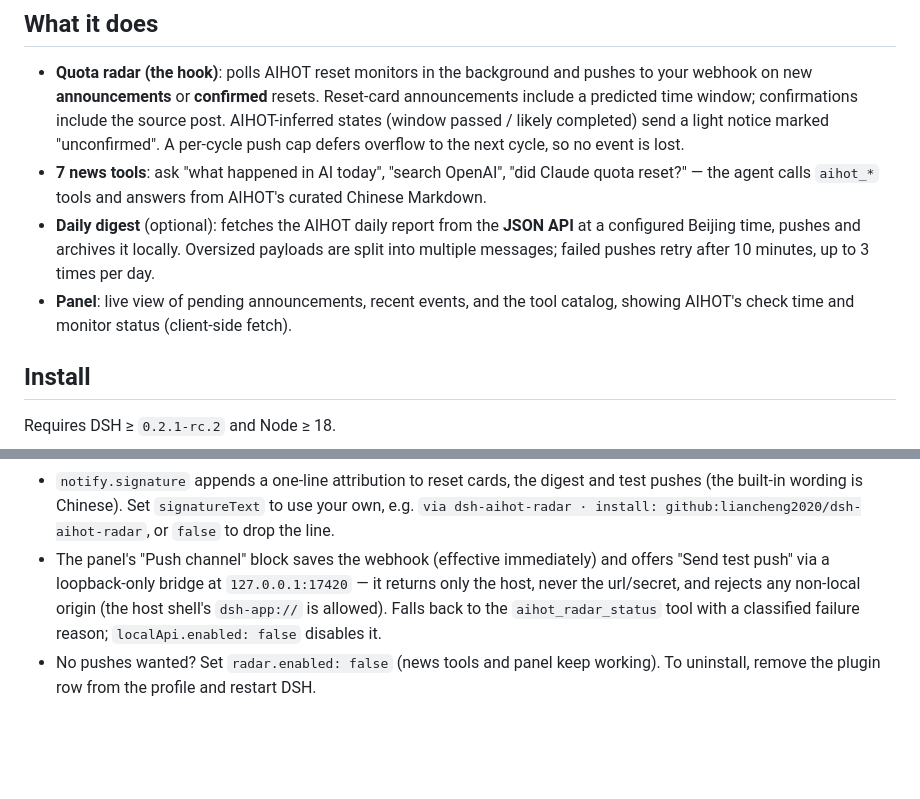
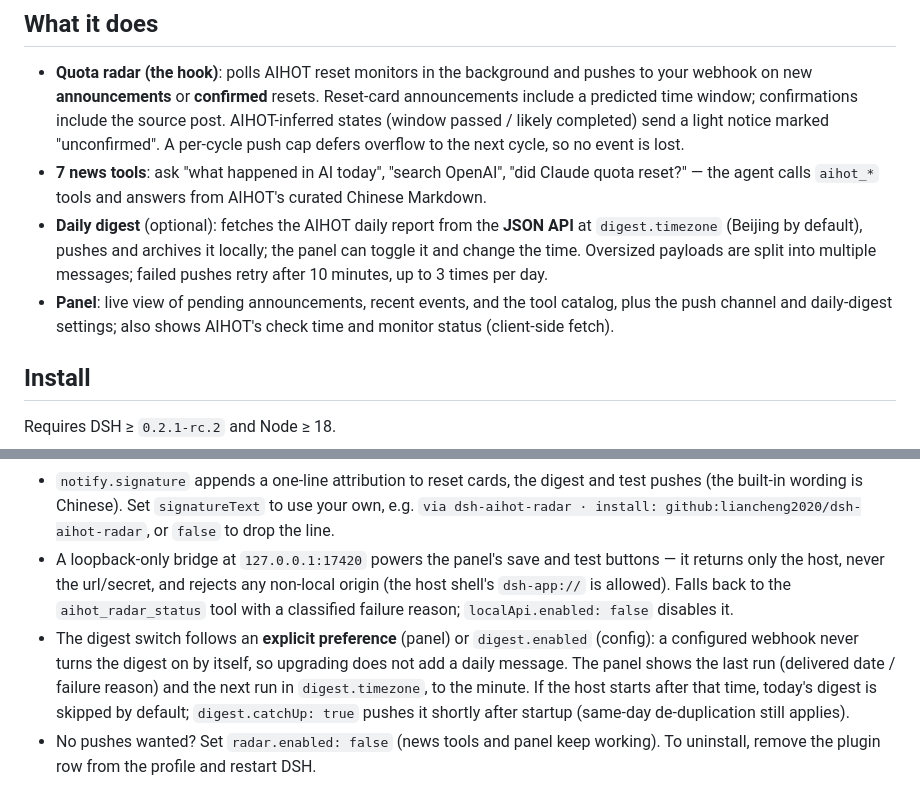
Before and after one commit to liancheng2020/dsh-aihot-radar, a Markdown page: README.en.md, 2 parts joined by grey strips. GitHub-like rendering; blank space fills up the shorter version.

```diff
--- a/README.en.md
+++ b/README.en.md
@@ -26,8 +26,8 @@ A DeepSeek Harness plugin: **real-time Codex / Claude / Antigravity quota-reset
 
 - **Quota radar (the hook)**: polls AIHOT reset monitors in the background and pushes to your webhook on new **announcements** or **confirmed** resets. Reset-card announcements include a predicted time window; confirmations include the source post. AIHOT-inferred states (window passed / likely completed) send a light notice marked "unconfirmed". A per-cycle push cap defers overflow to the next cycle, so no event is lost.
 - **7 news tools**: ask "what happened in AI today", "search OpenAI", "did Claude quota reset?" — the agent calls `aihot_*` tools and answers from AIHOT's curated Chinese Markdown.
-- **Daily digest** (optional): fetches the AIHOT daily report from the **JSON API** at a configured Beijing time, pushes and archives it locally. Oversized payloads are split into multiple messages; failed pushes retry after 10 minutes, up to 3 times per day.
-- **Panel**: live view of pending announcements, recent events, and the tool catalog, showing AIHOT's check time and monitor status (client-side fetch).
+- **Daily digest** (optional): fetches the AIHOT daily report from the **JSON API** at `digest.timezone` (Beijing by default), pushes and archives it locally; the panel can toggle it and change the time. Oversized payloads are split into multiple messages; failed pushes retry after 10 minutes, up to 3 times per day.
+- **Panel**: live view of pending announcements, recent events, and the tool catalog, plus the push channel and daily-digest settings; also shows AIHOT's check time and monitor status (client-side fetch).
 
 ## Install
 
@@ -86,7 +91,8 @@ Non-sensitive tunables go in the profile's `cordis.patch.yml`:
 - `radar.notifyAnnounced` / `radar.notifyConfirmed` control announcement and confirmation pushes (both on by default). Quiet hours defer pushes instead of dropping them; muted sources are marked seen so unmuting won't replay old events; the digest edition follows AIHOT's `report.date`.
 - WeCom is split at ≤3900 bytes and Telegram at ≤3800 characters (line-aware, no UTF-8 splitting), and the response body's business code is validated — HTTP 200 with a business failure still counts as a failure.
 - `notify.signature` appends a one-line attribution to reset cards, the digest and test pushes (the built-in wording is Chinese). Set `signatureText` to use your own, e.g. `via dsh-aihot-radar · install: github:liancheng2020/dsh-aihot-radar`, or `false` to drop the line.
-- The panel's "Push channel" block saves the webhook (effective immediately) and offers "Send test push" via a loopback-only bridge at `127.0.0.1:17420` — it returns only the host, never the url/secret, and rejects any non-local origin (the host shell's `dsh-app://` is allowed). Falls back to the `aihot_radar_status` tool with a classified failure reason; `localApi.enabled: false` disables it.
+- A loopback-only bridge at `127.0.0.1:17420` powers the panel's save and test buttons — it returns only the host, never the url/secret, and rejects any non-local origin (the host shell's `dsh-app://` is allowed). Falls back to the `aihot_radar_status` tool with a classified failure reason; `localApi.enabled: false` disables it.
+- The digest switch follows an **explicit preference** (panel) or `digest.enabled` (config): a configured webhook never turns the digest on by itself, so upgrading does not add a daily message. The panel shows the last run (delivered date / failure reason) and the next run in `digest.timezone`, to the minute. If the host starts after that time, today's digest is skipped by default; `digest.catchUp: true` pushes it shortly after startup (same-day de-duplication still applies).
 - No pushes wanted? Set `radar.enabled: false` (news tools and panel keep working). To uninstall, remove the plugin row from the profile and restart DSH.
 
 ## Tools
```
Also changed, not shown: other parts of README.en.md (+13 -8 lines), CHANGELOG.md (+27 -0 lines), README.md (+17 -11 lines), assets/panel-push.png (added), 1 other file.
